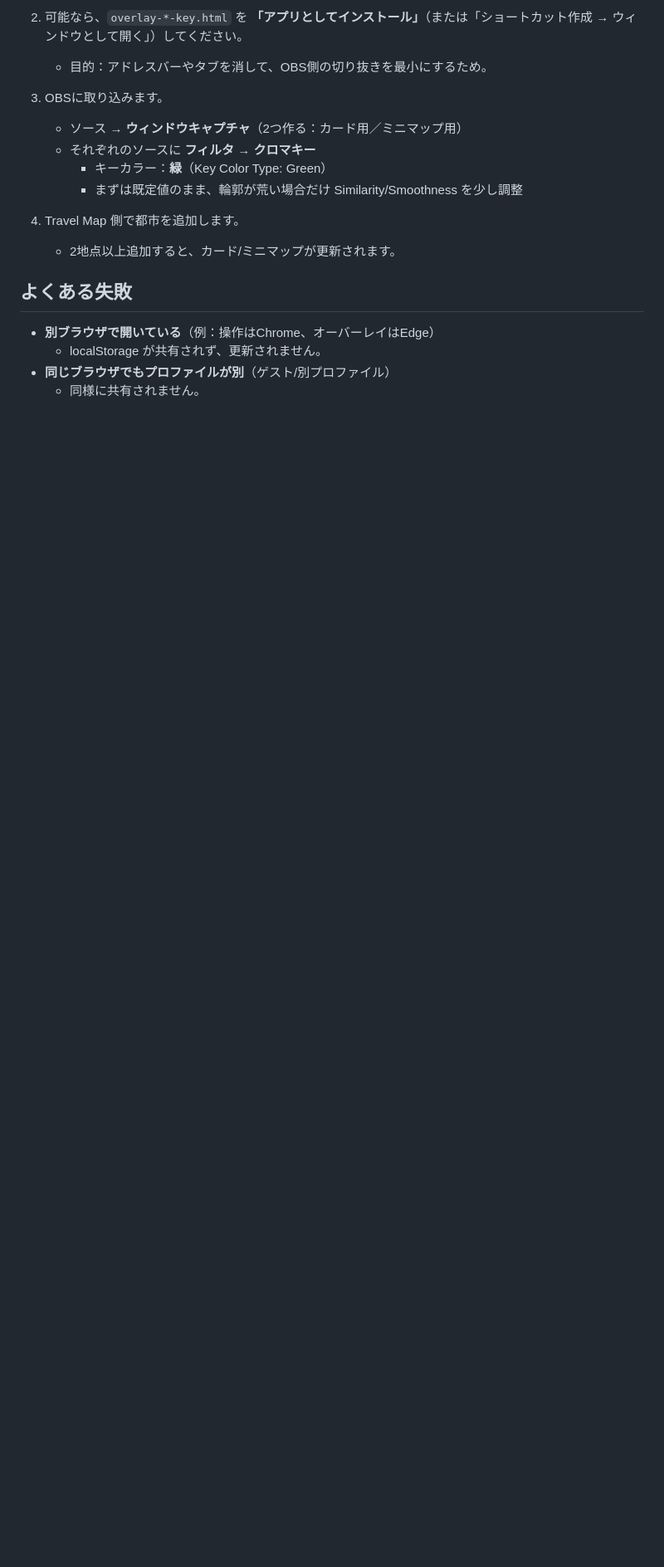
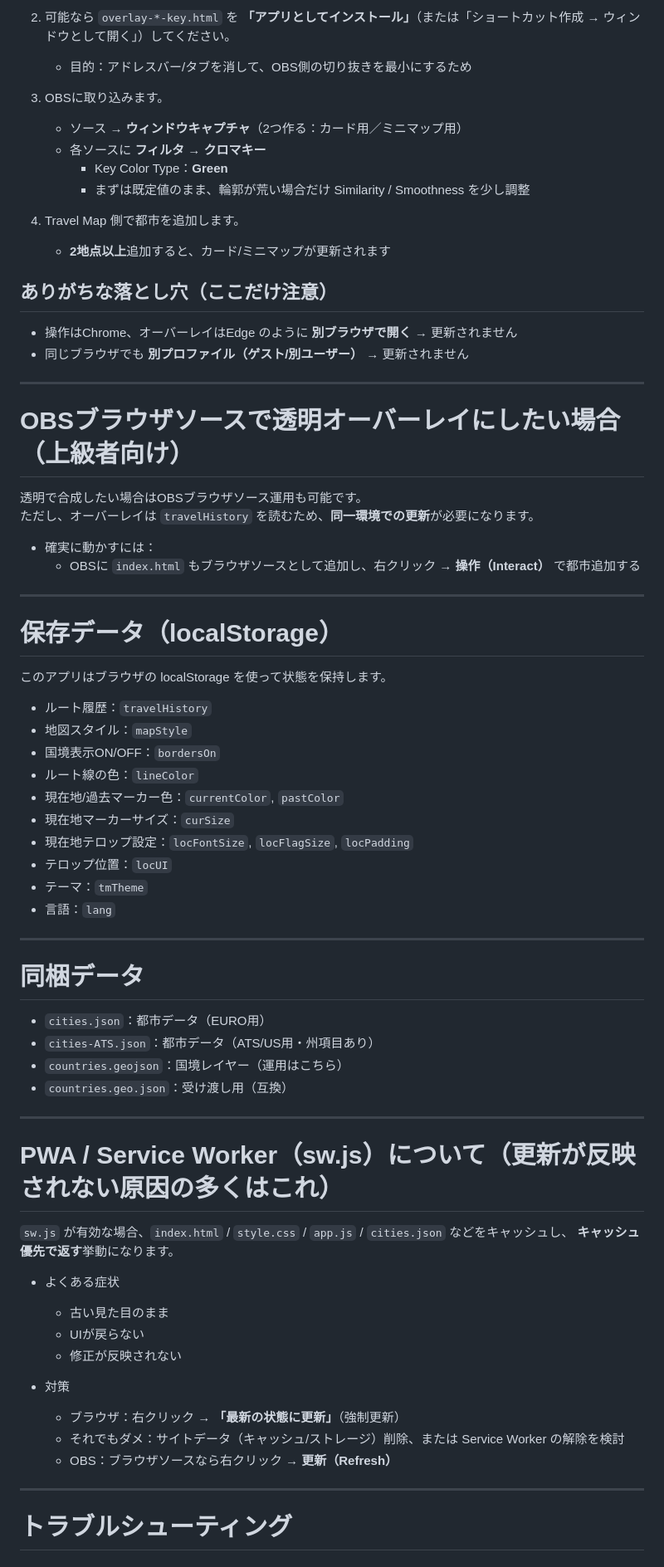
Before and after one commit to O93-3/travel-map, a Markdown page: README.md, the part around one of its changes. Shown at 83% size. Drawn GitHub-style; blank space fills up the shorter version.

```diff
--- a/README.md
+++ b/README.md
@@ -137,18 +139,74 @@ OBSの「ブラウザソース」を使わず、**ウィンドウキャプチャ
 
-2. 可能なら、`overlay-*-key.html` を **「アプリとしてインストール」**（または「ショートカット作成 → ウィンドウとして開く」）してください。
-   - 目的：アドレスバーやタブを消して、OBS側の切り抜きを最小にするため。
+2. 可能なら `overlay-*-key.html` を **「アプリとしてインストール」**（または「ショートカット作成 → ウィンドウとして開く」）してください。
+   - 目的：アドレスバー/タブを消して、OBS側の切り抜きを最小にするため
 
 3. OBSに取り込みます。
    - ソース → **ウィンドウキャプチャ**（2つ作る：カード用／ミニマップ用）
-   - それぞれのソースに **フィルタ → クロマキー**
-     - キーカラー：**緑**（Key Color Type: Green）
-     - まずは既定値のまま、輪郭が荒い場合だけ Similarity/Smoothness を少し調整
+   - 各ソースに **フィルタ → クロマキー**
+     - Key Color Type：**Green**
+     - まずは既定値のまま、輪郭が荒い場合だけ Similarity / Smoothness を少し調整
 
 4. Travel Map 側で都市を追加します。
-   - 2地点以上追加すると、カード/ミニマップが更新されます。
+   - **2地点以上**追加すると、カード/ミニマップが更新されます
 
-## よくある失敗
-- **別ブラウザで開いている**（例：操作はChrome、オーバーレイはEdge）
-  - localStorage が共有されず、更新されません。
-- **同じブラウザでもプロファイルが別**（ゲスト/別プロファイル）
-  - 同様に共有されません。
+## ありがちな落とし穴（ここだけ注意）
+- 操作はChrome、オーバーレイはEdge のように **別ブラウザで開く** → 更新されません
+- 同じブラウザでも **別プロファイル（ゲスト/別ユーザー）** → 更新されません
+
+---
+
+# OBSブラウザソースで透明オーバーレイにしたい場合（上級者向け）
+
+透明で合成したい場合はOBSブラウザソース運用も可能です。
+ただし、オーバーレイは `travelHistory` を読むため、**同一環境での更新**が必要になります。
+
+- 確実に動かすには：
+  - OBSに `index.html` もブラウザソースとして追加し、右クリック → **操作（Interact）** で都市追加する
+
+---
+
+# 保存データ（localStorage）
+
+このアプリはブラウザの localStorage を使って状態を保持します。
+
+- ルート履歴：`travelHistory`
+- 地図スタイル：`mapStyle`
+- 国境表示ON/OFF：`bordersOn`
+- ルート線の色：`lineColor`
+- 現在地/過去マーカー色：`currentColor`, `pastColor`
+- 現在地マーカーサイズ：`curSize`
+- 現在地テロップ設定：`locFontSize`, `locFlagSize`, `locPadding`
+- テロップ位置：`locUI`
+- テーマ：`tmTheme`
+- 言語：`lang`
+
+---
+
+# 同梱データ
+
+- `cities.json`：都市データ（EURO用）
+- `cities-ATS.json`：都市データ（ATS/US用・州項目あり）
+- `countries.geojson`：国境レイヤー（運用はこちら）
+- `countries.geo.json`：受け渡し用（互換）
+
+---
+
+# PWA / Service Worker（sw.js）について（更新が反映されない原因の多くはこれ）
+
+`sw.js` が有効な場合、`index.html` / `style.css` / `app.js` / `cities.json` などをキャッシュし、
+**キャッシュ優先で返す**挙動になります。
+
+- よくある症状
+  - 古い見た目のまま
+  - UIが戻らない
+  - 修正が反映されない
+
+- 対策
+  - ブラウザ：右クリック → **「最新の状態に更新」**（強制更新）
+  - それでもダメ：サイトデータ（キャッシュ/ストレージ）削除、または Service Worker の解除を検討
+  - OBS：ブラウザソースなら右クリック → **更新（Refresh）**
+
+---
+
+# トラブルシューティング
+
```
Also changed, not shown: other parts of README.md (+115 -94 lines).
